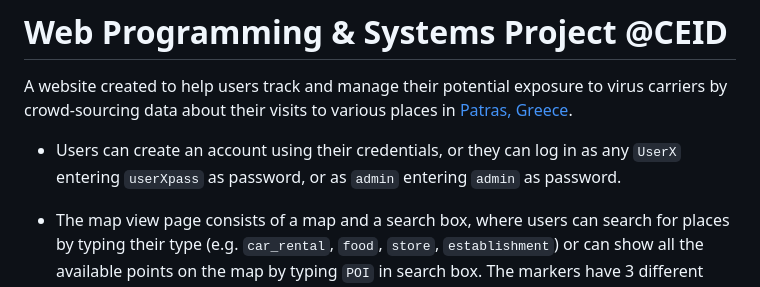
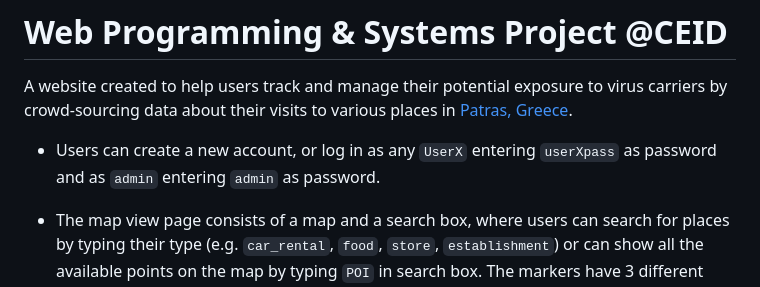
Before and after one commit to manosmin/ceid-web, a Markdown page: README.md, the part around the change. GitHub-like rendering.

```diff
--- a/README.md
+++ b/README.md
@@ -3,7 +3,7 @@
 
 A website created to help users track and manage their potential exposure to virus carriers by crowd-sourcing data about their visits to various places in [Patras, Greece](https://en.wikipedia.org/wiki/Patras).
 
-* Users can create an account using their credentials, or they can log in as any `UserX` entering `userXpass` as password, or as `admin` entering `admin` as password.
+* Users can create a new account, or log in as any `UserX` entering `userXpass` as password and as `admin` entering `admin` as password.
 
 * The map view page consists of a map and a search box, where users can search for places by typing their type (e.g. `car_rental`, `food`, `store`, `establishment`) or can show all the available points on the map by typing `POI` in search box. The markers have 3 different colors (pink, purple and darkpurple) based on the `current_popularity` percentage. Users can only register a visit at places less than 20 meters away from their location and can optionally enter an estimate of visitors.
 
```
